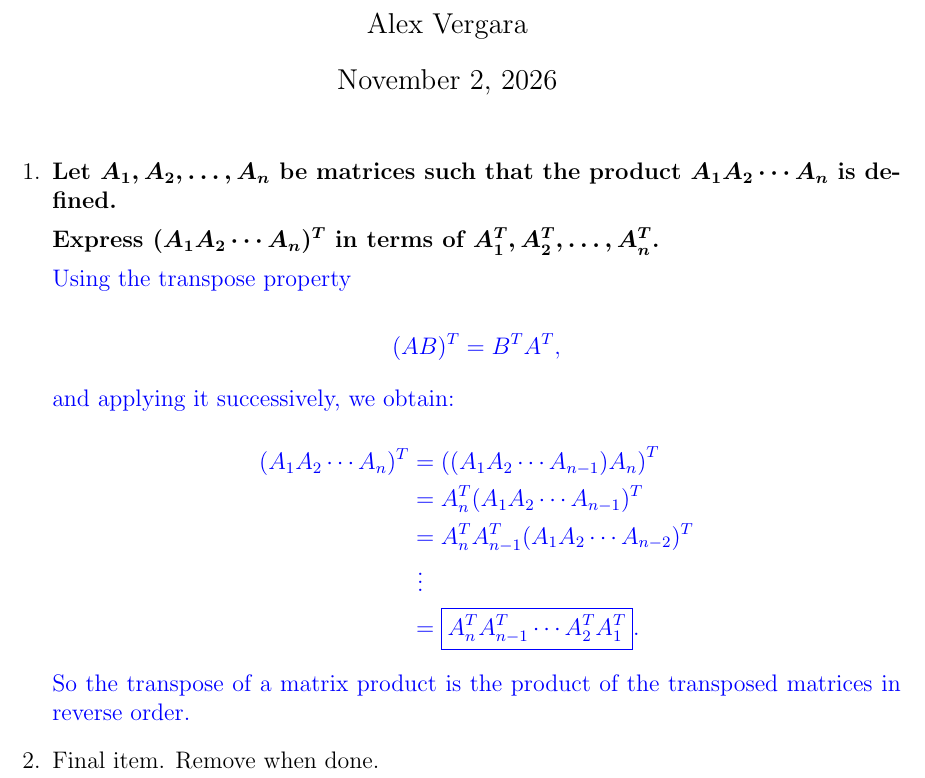
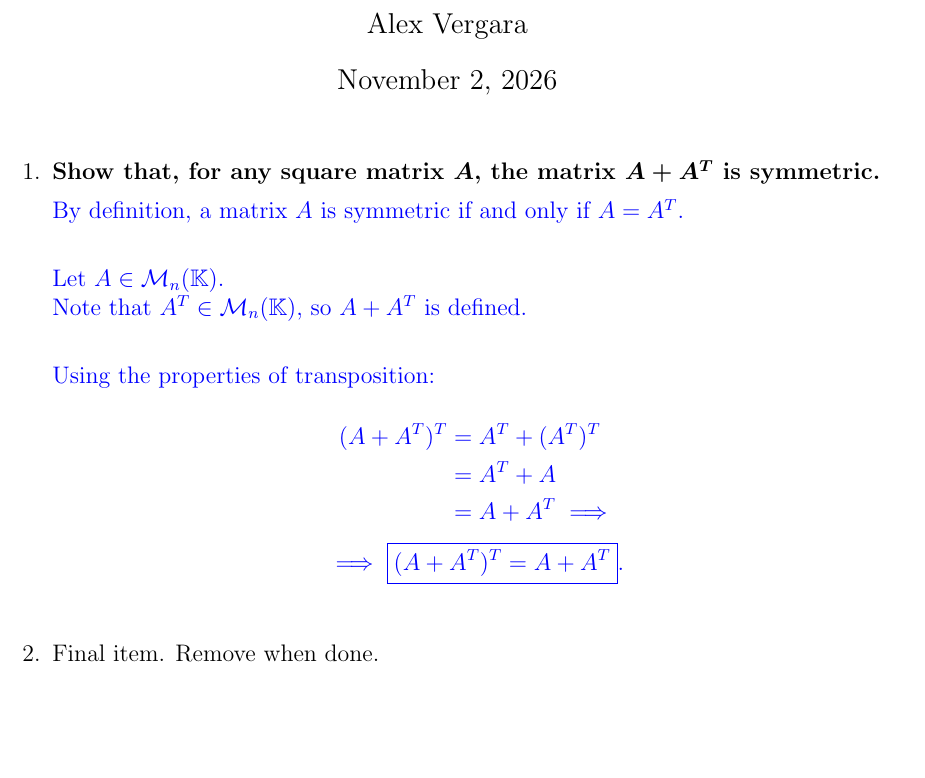
Before and after one commit to TheRustifyer/linear-algebra-fcul-1, a LaTeX document (01 Matrices y sistemas/ejercicios/ALGA - Exercicios 1-34.tex, which reads 01 Matrices y sistemas/ejercicios - tex/15.tex): part of the page, cut so that both start at the same text, the shorter picture padded with empty space. Compiled offline with pdfLaTeX.

Commit message:
feat: ex 15

```diff
--- a/01 Matrices y sistemas/ejercicios - tex/15.tex
+++ b/01 Matrices y sistemas/ejercicios - tex/15.tex
@@ -0,0 +1,28 @@
+
+% ---------- Exercise 15 ----------
+\item {\bfseries\boldmath
+    Show that, for any square matrix $A$,
+    the matrix $A+A^T$ is symmetric.
+}
+
+\begin{answer}
+    By definition, a matrix $A$ is symmetric
+    if and only if $A=A^T$.\\
+
+    Let $A\in\mathcal{M}_n(\mathbb{K})$.\\
+    Note that $A^T\in\mathcal{M}_n(\mathbb{K})$, so $A+A^T$ is defined.\\
+
+    Using the properties of transposition:
+
+    $$
+    \begin{aligned}
+        (A+A^T)^T
+        &= A^T+(A^T)^T \\
+        &= A^T+A \\
+        &= A+A^T \implies
+    \end{aligned}
+    $$
+    $$
+        \implies \boxed{(A+A^T)^T=A+A^T}.
+    $$
+\end{answer}
--- a/01 Matrices y sistemas/ejercicios/ALGA - Exercicios 1-34.tex
+++ b/01 Matrices y sistemas/ejercicios/ALGA - Exercicios 1-34.tex
@@ -68,11 +68,11 @@
   \input{../ejercicios - tex/12}
   % ---------- Exercise 13 --------------
   \input{../ejercicios - tex/13}
+  % ---------- Exercise 14 --------------
+  \input{../ejercicios - tex/14}
 \end{comment}
-% ---------- Exercise 14 --------------
-\input{../ejercicios - tex/14}
-% ---------- Exercise 15 --------------
-\input{../ejercicios - tex/15}
+  % ---------- Exercise 15 --------------
+  \input{../ejercicios - tex/15}
 % ---------- Exercise 16 --------------
 \input{../ejercicios - tex/16}
 % ---------- Exercise 17 --------------
```
Also changed, not shown: 01 Matrices y sistemas/ejercicios/ALGA - Exercicios 1-34.pdf.
